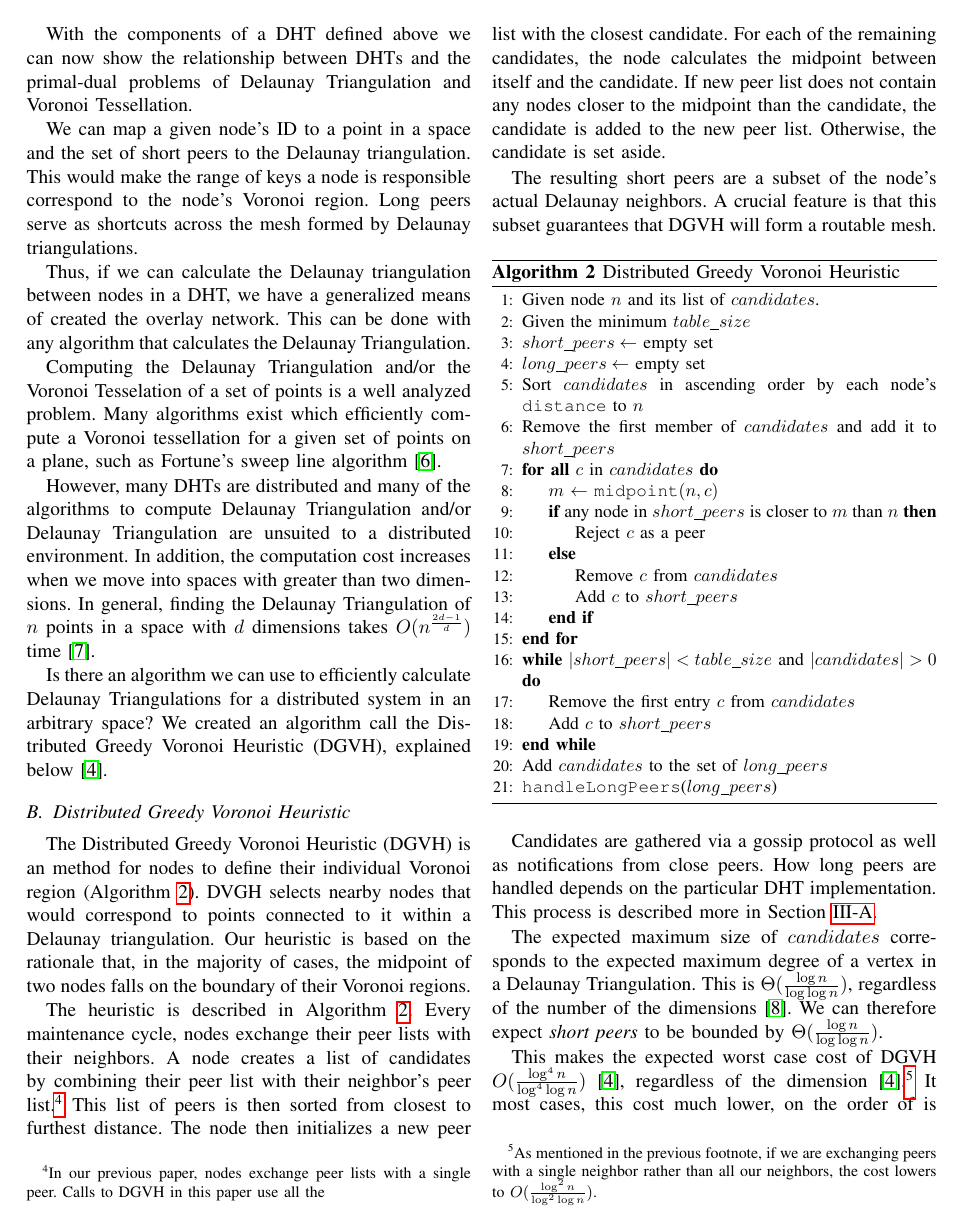
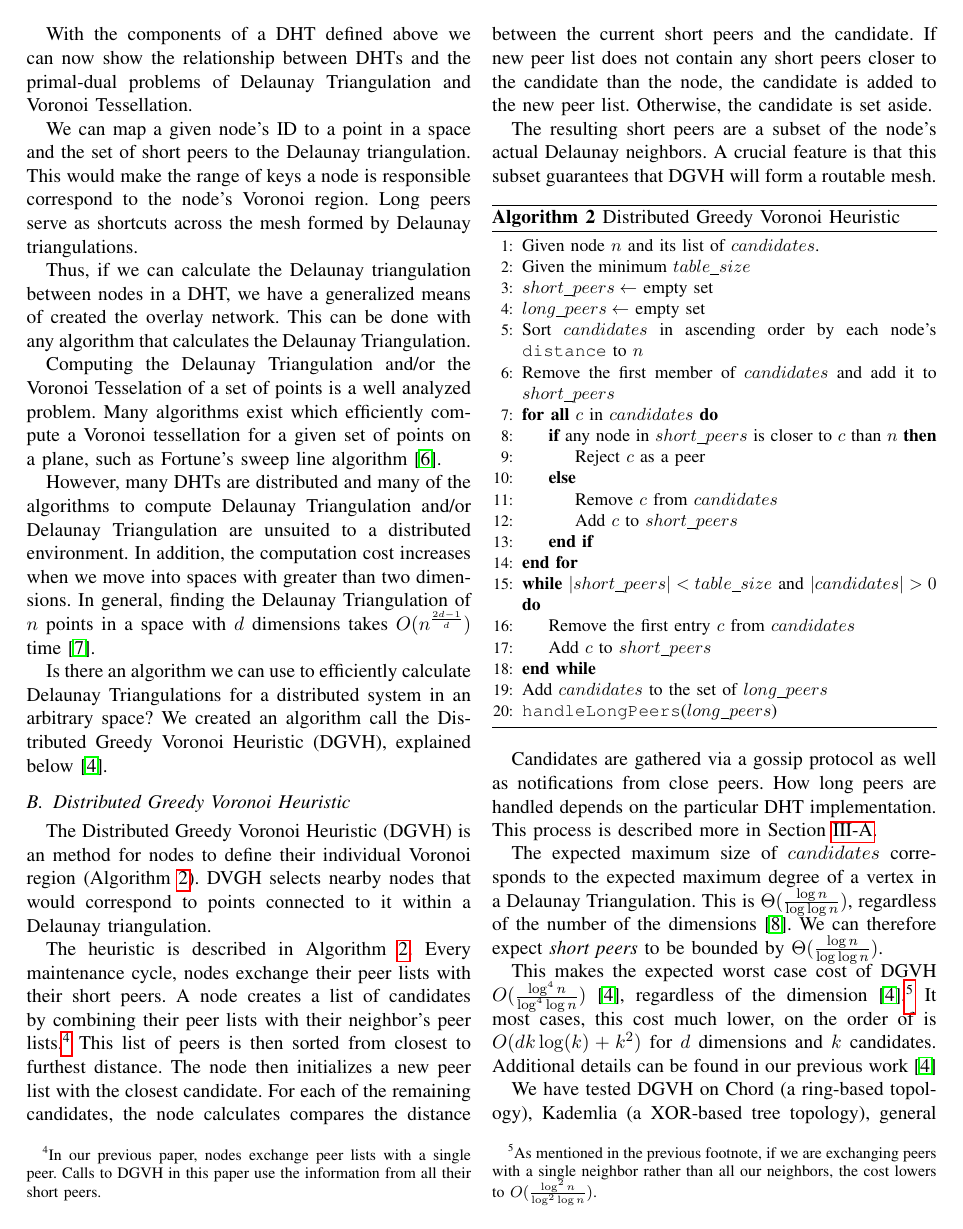
Before and after one commit to UrDHT/DevelopmentPlan, a LaTeX paper (whitepaper.tex): page 3 of 7. Compiled offline with pdfLaTeX.

Commit message:
The great purge of midpoints has begun

```diff
--- a/whitepaper.tex
+++ b/whitepaper.tex
@@ -217,15 +217,14 @@ We created an algorithm call the Distributed Greedy Voronoi Heuristic (DGVH), ex
 
 The Distributed Greedy Voronoi Heuristic (DGVH) is an method for nodes to define their individual Voronoi region (Algorithm \ref{alg:dgvh}).
 DVGH selects nearby nodes that would correspond to points connected to it within a Delaunay triangulation.
-Our heuristic is based on the rationale that, in the majority of cases, the midpoint of two nodes falls on the boundary of their Voronoi regions.
 
 The heuristic is described in Algorithm \ref{alg:dgvh}.
-Every maintenance cycle, nodes exchange their peer lists with their neighbors.
-A node creates a list of candidates by combining their peer list with their neighbor's peer list.\footnote{In our previous paper, nodes exchange peer lists with a single peer. Calls to DGVH in this paper use all the }
+Every maintenance cycle, nodes exchange their peer lists with their short peers.
+A node creates a list of candidates by combining their peer lists with their neighbor's peer lists.\footnote{In our previous paper, nodes exchange peer lists with a single peer. Calls to DGVH in this paper use the information from all their short peers.}
 This list of peers is then sorted from closest to furthest distance.
 The node then initializes a new peer list with the closest candidate.
-For each of the remaining candidates, the node calculates the midpoint between itself and the candidate.
-If new peer list does not contain any nodes closer to the midpoint than the candidate, the candidate is added to the new peer list.
+For each of the remaining candidates, the node calculates compares the distance between the current short peers and the candidate.
+If new peer list does not contain any short  peers closer to the candidate than the node, the candidate is added to the new peer list.
 Otherwise, the candidate is set aside.
 
 The resulting short peers are a subset of the node's actual Delaunay neighbors.
@@ -245,8 +244,7 @@ A crucial feature is that this subset guarantees that DGVH will form a routable
 		\State Sort $candidates$ in ascending order by each node's \texttt{distance} to $n$
 		\State Remove the first member of $candidates$ and add it to $short\_peers$
 		\ForAll {$c$ in $candidates$}
-			\State $m$ $ \leftarrow $ \texttt{midpoint}$( n, c )$
-			\If{any node in $short\_peers$ is closer to $m$ than $n$}
+			\If{any node in $short\_peers$ is closer to $c$ than $n$}
 				\State Reject $c$ as a peer
 			\Else
 				\State Remove $c$ from $candidates$
```
Also changed, not shown: whitepaper.pdf.
